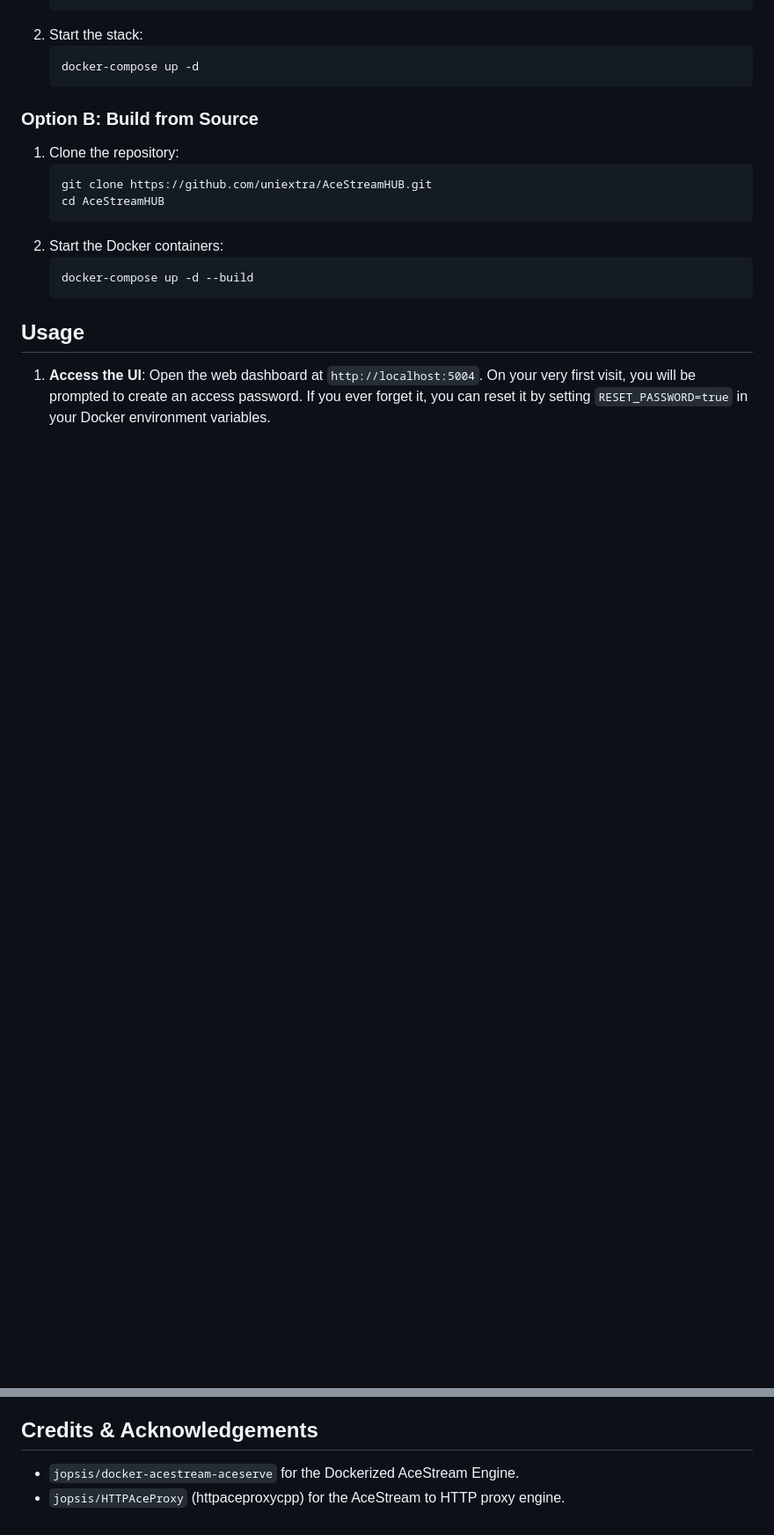
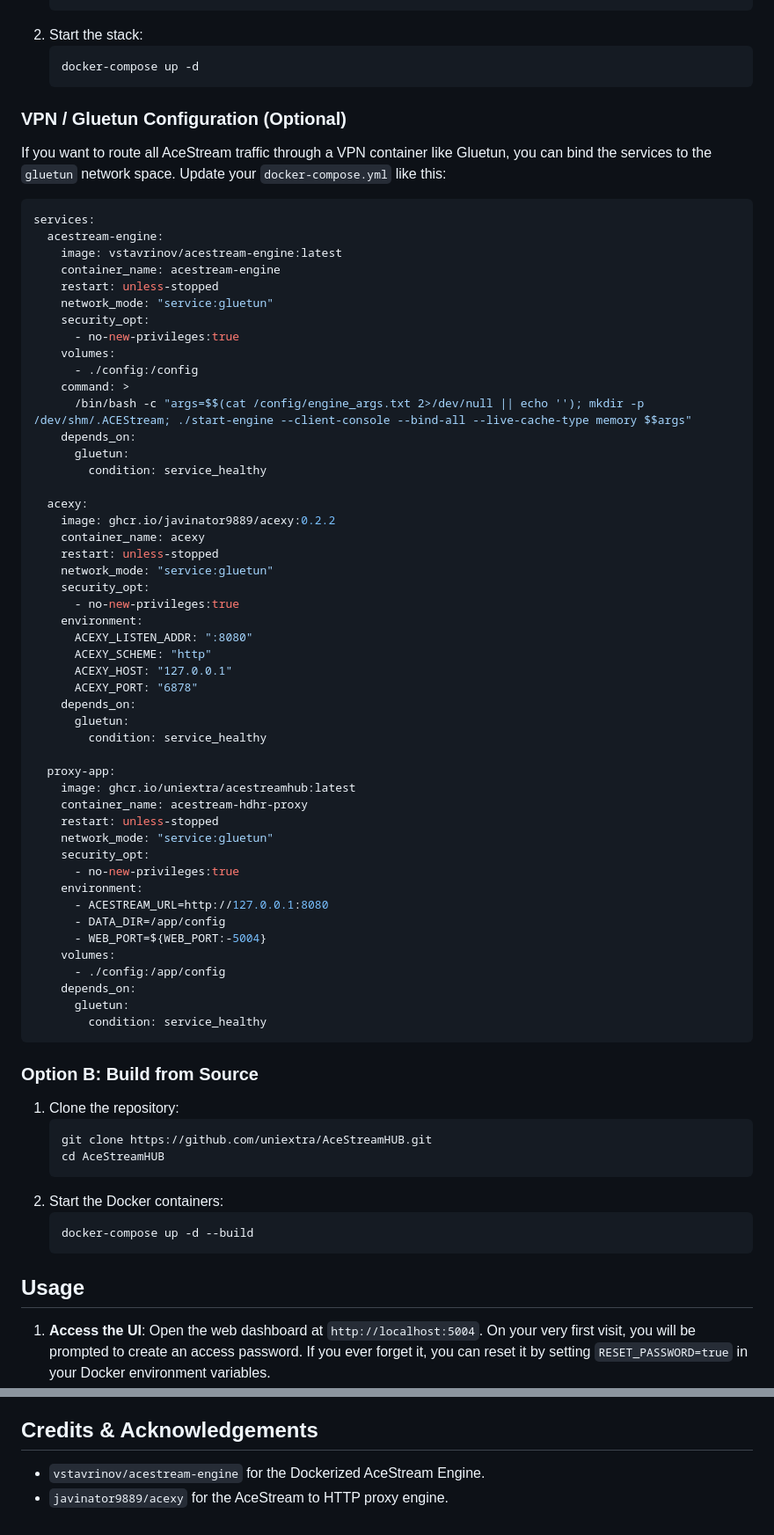
Before and after one commit to uniextra/AceStreamHUB, a Markdown page: README.md, 2 parts joined by grey strips. Shown at 88% size. GitHub-like rendering; blank space fills up the shorter version.

Commit message:
docs: update docker-compose stacks for acexy architecture and vpn setup

````diff
--- a/README.md
+++ b/README.md
@@ -71,6 +84,60 @@ It provides a modern, Apple-inspired Web Dashboard for managing your sources and
    ```bash
    docker-compose up -d
    ```
+
+### VPN / Gluetun Configuration (Optional)
+If you want to route all AceStream traffic through a VPN container like Gluetun, you can bind the services to the `gluetun` network space. Update your `docker-compose.yml` like this:
+
+```yaml
+services:
+  acestream-engine:
+    image: vstavrinov/acestream-engine:latest
+    container_name: acestream-engine
+    restart: unless-stopped
+    network_mode: "service:gluetun"
+    security_opt:
+      - no-new-privileges:true
+    volumes:
+      - ./config:/config
+    command: >
+      /bin/bash -c "args=$$(cat /config/engine_args.txt 2>/dev/null || echo ''); mkdir -p /dev/shm/.ACEStream; ./start-engine --client-console --bind-all --live-cache-type memory $$args"
+    depends_on:
+      gluetun:
+        condition: service_healthy
+
+  acexy:
+    image: ghcr.io/javinator9889/acexy:0.2.2
+    container_name: acexy
+    restart: unless-stopped
+    network_mode: "service:gluetun"
+    security_opt:
+      - no-new-privileges:true
+    environment:
+      ACEXY_LISTEN_ADDR: ":8080"
+      ACEXY_SCHEME: "http"
+      ACEXY_HOST: "127.0.0.1"
+      ACEXY_PORT: "6878"
+    depends_on:
+      gluetun:
+        condition: service_healthy
+
+  proxy-app:
+    image: ghcr.io/uniextra/acestreamhub:latest
+    container_name: acestream-hdhr-proxy
+    restart: unless-stopped
+    network_mode: "service:gluetun"
+    security_opt:
+      - no-new-privileges:true
+    environment:
+      - ACESTREAM_URL=http://127.0.0.1:8080
+      - DATA_DIR=/app/config
+      - WEB_PORT=${WEB_PORT:-5004}
+    volumes:
+      - ./config:/app/config
+    depends_on:
+      gluetun:
+        condition: service_healthy
+```
 
 ### Option B: Build from Source
 
@@ -96,5 +163,5 @@ It provides a modern, Apple-inspired Web Dashboard for managing your sources and
 The `config.json` file generated locally contains your private EPG and Source URLs. It is safely ignored via `.gitignore` and will never be uploaded to this repository.
 
 ## Credits & Acknowledgements
-- `jopsis/docker-acestream-aceserve` for the Dockerized AceStream Engine.
-- `jopsis/HTTPAceProxy` (httpaceproxycpp) for the AceStream to HTTP proxy engine.
+- `vstavrinov/acestream-engine` for the Dockerized AceStream Engine.
+- `javinator9889/acexy` for the AceStream to HTTP proxy engine.
````
Also changed, not shown: other parts of README.md (+21 -8 lines).
